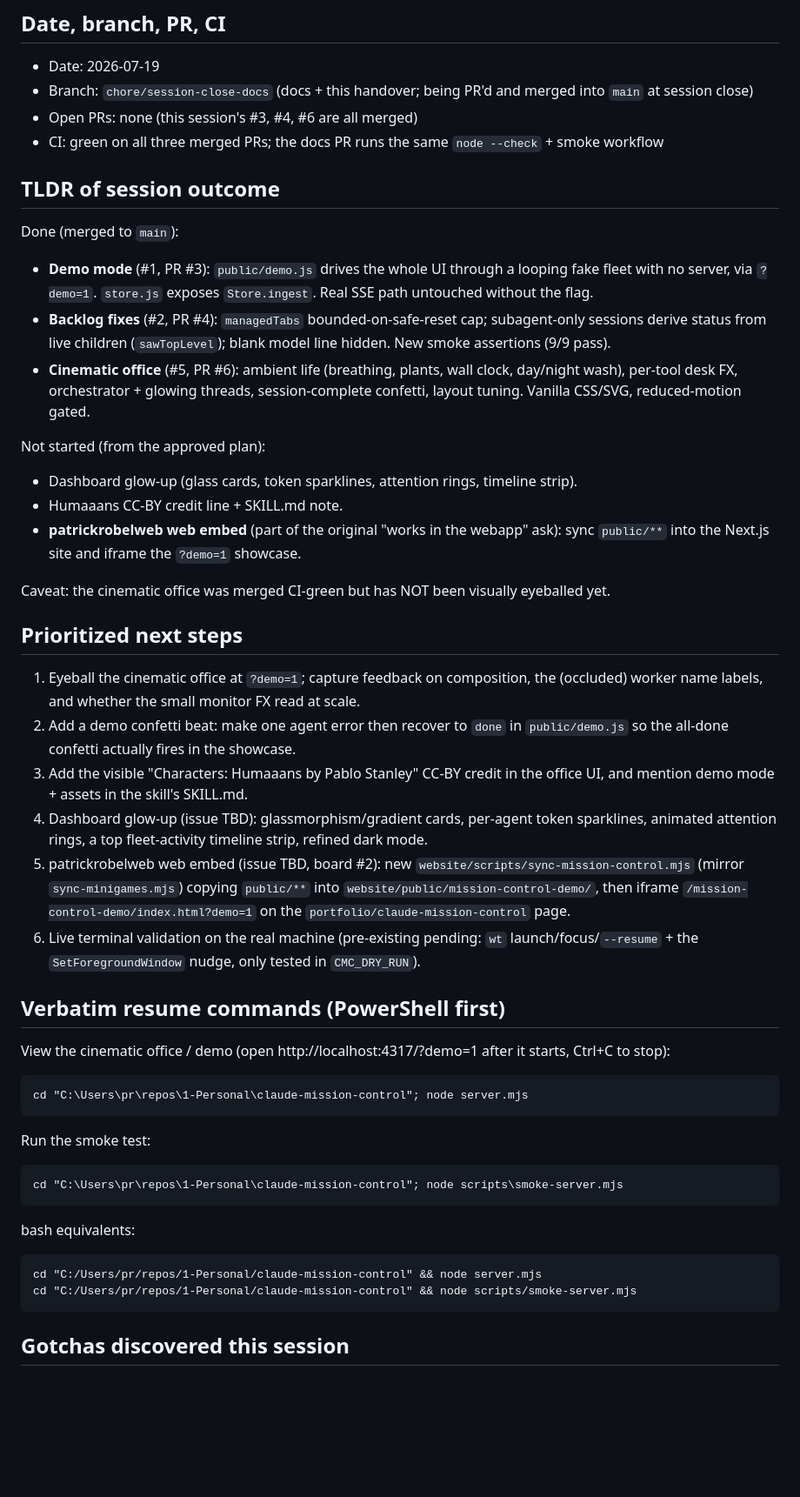
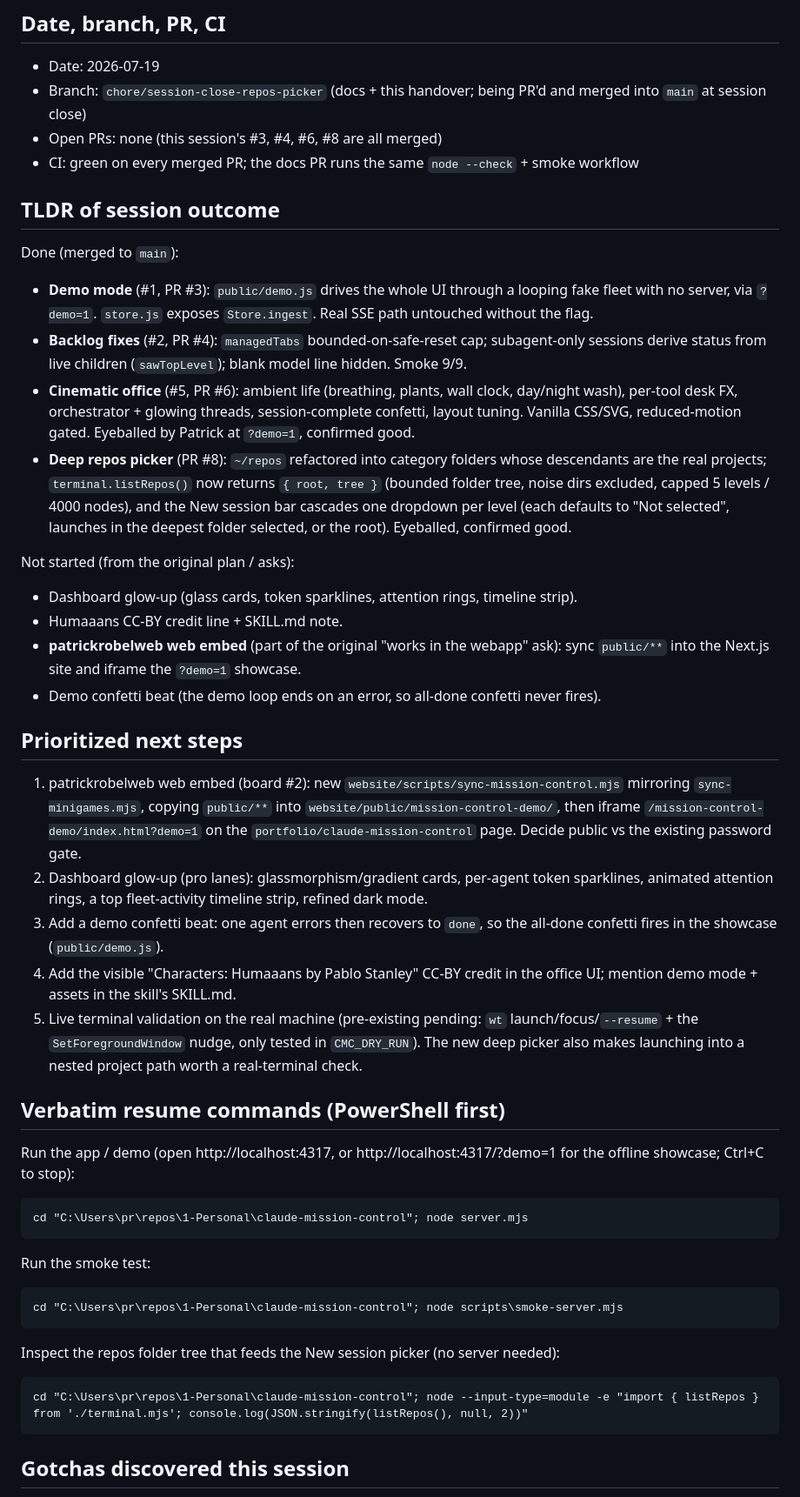
Before and after one commit to patr7257/MissionControlCenter, a Markdown page: HANDOVER.md, the part around one of its changes. Shown at 87% size. Rendered like a GitHub page; blank space fills up the shorter version.

````diff
--- a/HANDOVER.md
+++ b/HANDOVER.md
@@ -2,33 +2,32 @@
 
 ## Date, branch, PR, CI
 - Date: 2026-07-19
-- Branch: `chore/session-close-docs` (docs + this handover; being PR'd and merged into `main` at session close)
-- Open PRs: none (this session's #3, #4, #6 are all merged)
-- CI: green on all three merged PRs; the docs PR runs the same `node --check` + smoke workflow
+- Branch: `chore/session-close-repos-picker` (docs + this handover; being PR'd and merged into `main` at session close)
+- Open PRs: none (this session's #3, #4, #6, #8 are all merged)
+- CI: green on every merged PR; the docs PR runs the same `node --check` + smoke workflow
 
 ## TLDR of session outcome
 Done (merged to `main`):
 - **Demo mode** (#1, PR #3): `public/demo.js` drives the whole UI through a looping fake fleet with no server, via `?demo=1`. `store.js` exposes `Store.ingest`. Real SSE path untouched without the flag.
-- **Backlog fixes** (#2, PR #4): `managedTabs` bounded-on-safe-reset cap; subagent-only sessions derive status from live children (`sawTopLevel`); blank model line hidden. New smoke assertions (9/9 pass).
-- **Cinematic office** (#5, PR #6): ambient life (breathing, plants, wall clock, day/night wash), per-tool desk FX, orchestrator + glowing threads, session-complete confetti, layout tuning. Vanilla CSS/SVG, reduced-motion gated.
+- **Backlog fixes** (#2, PR #4): `managedTabs` bounded-on-safe-reset cap; subagent-only sessions derive status from live children (`sawTopLevel`); blank model line hidden. Smoke 9/9.
+- **Cinematic office** (#5, PR #6): ambient life (breathing, plants, wall clock, day/night wash), per-tool desk FX, orchestrator + glowing threads, session-complete confetti, layout tuning. Vanilla CSS/SVG, reduced-motion gated. Eyeballed by Patrick at `?demo=1`, confirmed good.
+- **Deep repos picker** (PR #8): `~/repos` refactored into category folders whose descendants are the real projects; `terminal.listRepos()` now returns `{ root, tree }` (bounded folder tree, noise dirs excluded, capped 5 levels / 4000 nodes), and the New session bar cascades one dropdown per level (each defaults to "Not selected", launches in the deepest folder selected, or the root). Eyeballed, confirmed good.
 
-Not started (from the approved plan):
+Not started (from the original plan / asks):
 - Dashboard glow-up (glass cards, token sparklines, attention rings, timeline strip).
 - Humaaans CC-BY credit line + SKILL.md note.
 - **patrickrobelweb web embed** (part of the original "works in the webapp" ask): sync `public/**` into the Next.js site and iframe the `?demo=1` showcase.
-
-Caveat: the cinematic office was merged CI-green but has NOT been visually eyeballed yet.
+- Demo confetti beat (the demo loop ends on an error, so all-done confetti never fires).
 
 ## Prioritized next steps
-1. Eyeball the cinematic office at `?demo=1`; capture feedback on composition, the (occluded) worker name labels, and whether the small monitor FX read at scale.
-2. Add a demo confetti beat: make one agent error then recover to `done` in `public/demo.js` so the all-done confetti actually fires in the showcase.
-3. Add the visible "Characters: Humaaans by Pablo Stanley" CC-BY credit in the office UI, and mention demo mode + assets in the skill's SKILL.md.
-4. Dashboard glow-up (issue TBD): glassmorphism/gradient cards, per-agent token sparklines, animated attention rings, a top fleet-activity timeline strip, refined dark mode.
-5. patrickrobelweb web embed (issue TBD, board #2): new `website/scripts/sync-mission-control.mjs` (mirror `sync-minigames.mjs`) copying `public/**` into `website/public/mission-control-demo/`, then iframe `/mission-control-demo/index.html?demo=1` on the `portfolio/claude-mission-control` page.
-6. Live terminal validation on the real machine (pre-existing pending: `wt` launch/focus/`--resume` + the `SetForegroundWindow` nudge, only tested in `CMC_DRY_RUN`).
+1. patrickrobelweb web embed (board #2): new `website/scripts/sync-mission-control.mjs` mirroring `sync-minigames.mjs`, copying `public/**` into `website/public/mission-control-demo/`, then iframe `/mission-control-demo/index.html?demo=1` on the `portfolio/claude-mission-control` page. Decide public vs the existing password gate.
+2. Dashboard glow-up (pro lanes): glassmorphism/gradient cards, per-agent token sparklines, animated attention rings, a top fleet-activity timeline strip, refined dark mode.
+3. Add a demo confetti beat: one agent errors then recovers to `done`, so the all-done confetti fires in the showcase (`public/demo.js`).
+4. Add the visible "Characters: Humaaans by Pablo Stanley" CC-BY credit in the office UI; mention demo mode + assets in the skill's SKILL.md.
+5. Live terminal validation on the real machine (pre-existing pending: `wt` launch/focus/`--resume` + the `SetForegroundWindow` nudge, only tested in `CMC_DRY_RUN`). The new deep picker also makes launching into a nested project path worth a real-terminal check.
 
 ## Verbatim resume commands (PowerShell first)
-View the cinematic office / demo (open http://localhost:4317/?demo=1 after it starts, Ctrl+C to stop):
+Run the app / demo (open http://localhost:4317, or http://localhost:4317/?demo=1 for the offline showcase; Ctrl+C to stop):
 ```
 cd "C:\Users\pr\repos\1-Personal\claude-mission-control"; node server.mjs
 ```
@@ -36,10 +35,9 @@ Run the smoke test:
 ```
 cd "C:\Users\pr\repos\1-Personal\claude-mission-control"; node scripts\smoke-server.mjs
 ```
-bash equivalents:
+Inspect the repos folder tree that feeds the New session picker (no server needed):
 ```
-cd "C:/Users/pr/repos/1-Personal/claude-mission-control" && node server.mjs
-cd "C:/Users/pr/repos/1-Personal/claude-mission-control" && node scripts/smoke-server.mjs
+cd "C:\Users\pr\repos\1-Personal\claude-mission-control"; node --input-type=module -e "import { listRepos } from './terminal.mjs'; console.log(JSON.stringify(listRepos(), null, 2))"
 ```
 
 ## Gotchas discovered this session
````
Also changed, not shown: other parts of HANDOVER.md (+9 -9 lines), CLAUDE.md (+6 -1 lines).
